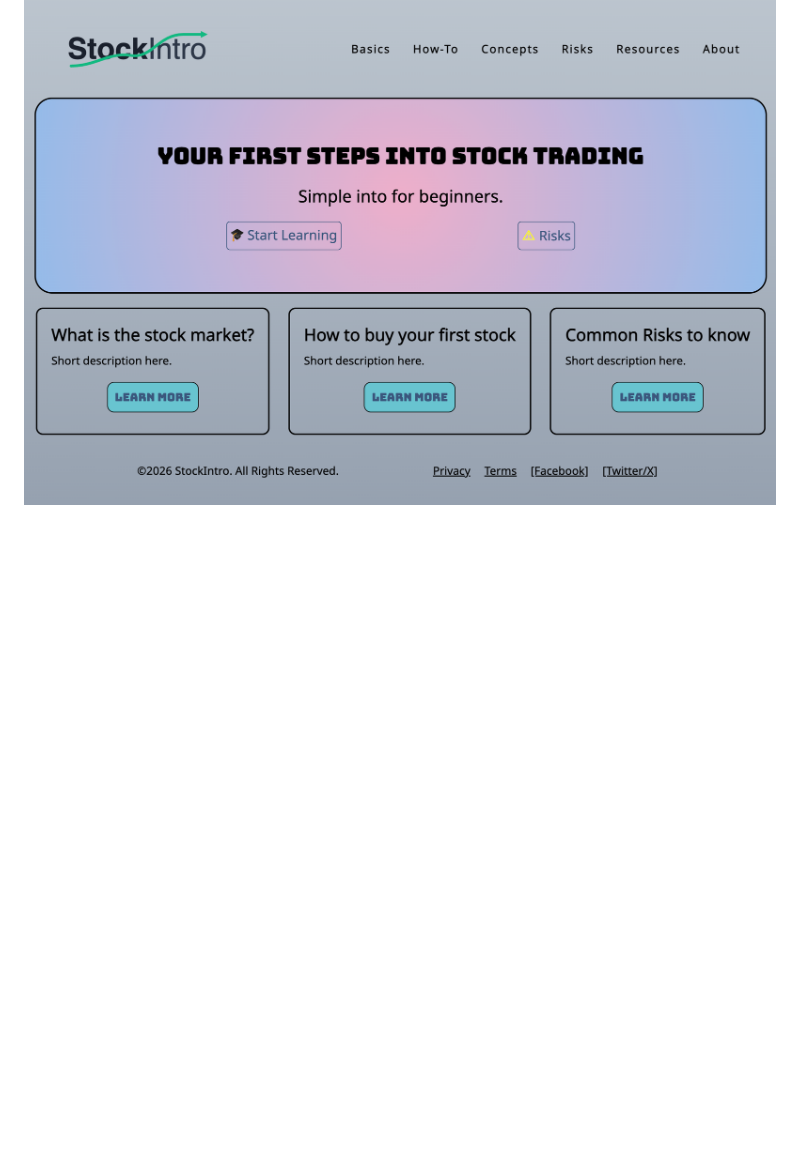
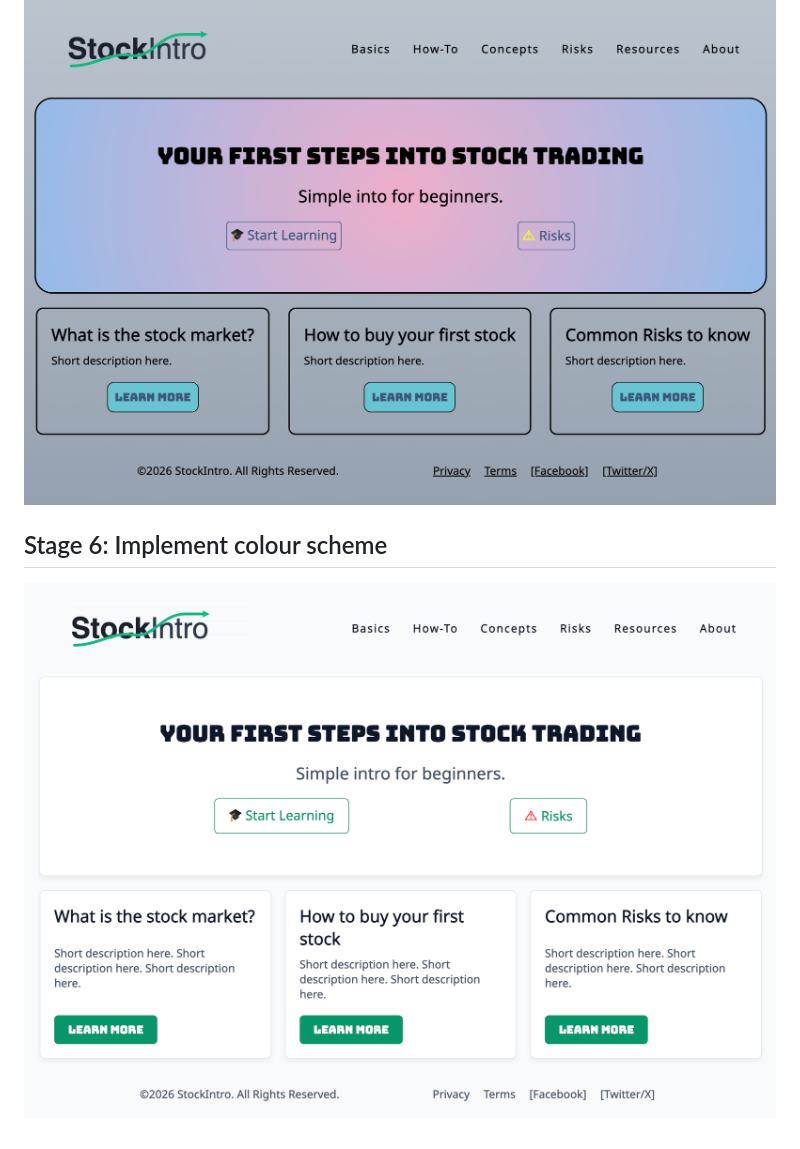
Before and after one commit to JKJameson/web-design-course, a Markdown page: README.md, the part around the change. Drawn GitHub-style; pictures changed too: images/progress/006-homepage.png (added); blank space fills up the shorter version.

Commit message:
implement colour scheme

```diff
--- a/README.md
+++ b/README.md
@@ -32,3 +32,6 @@ Accessible at: https://jkjameson.github.io/web-design-course/
 
 ## Stage 5: Remove development colours
 ![Home](images/progress/005-homepage.png)
+
+## Stage 6: Implement colour scheme
+![Home](images/progress/006-homepage.png)
```
Also changed, not shown: 2 other files.
